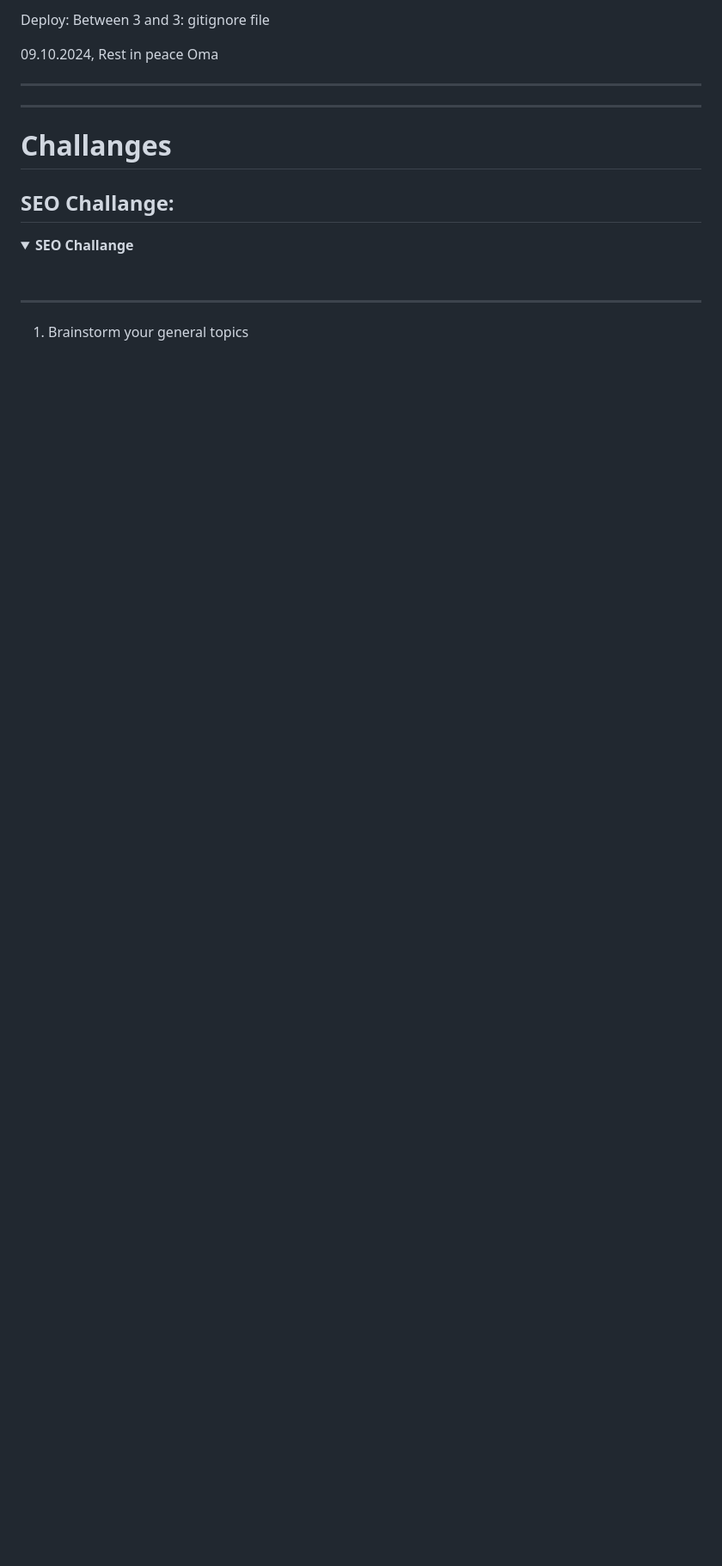
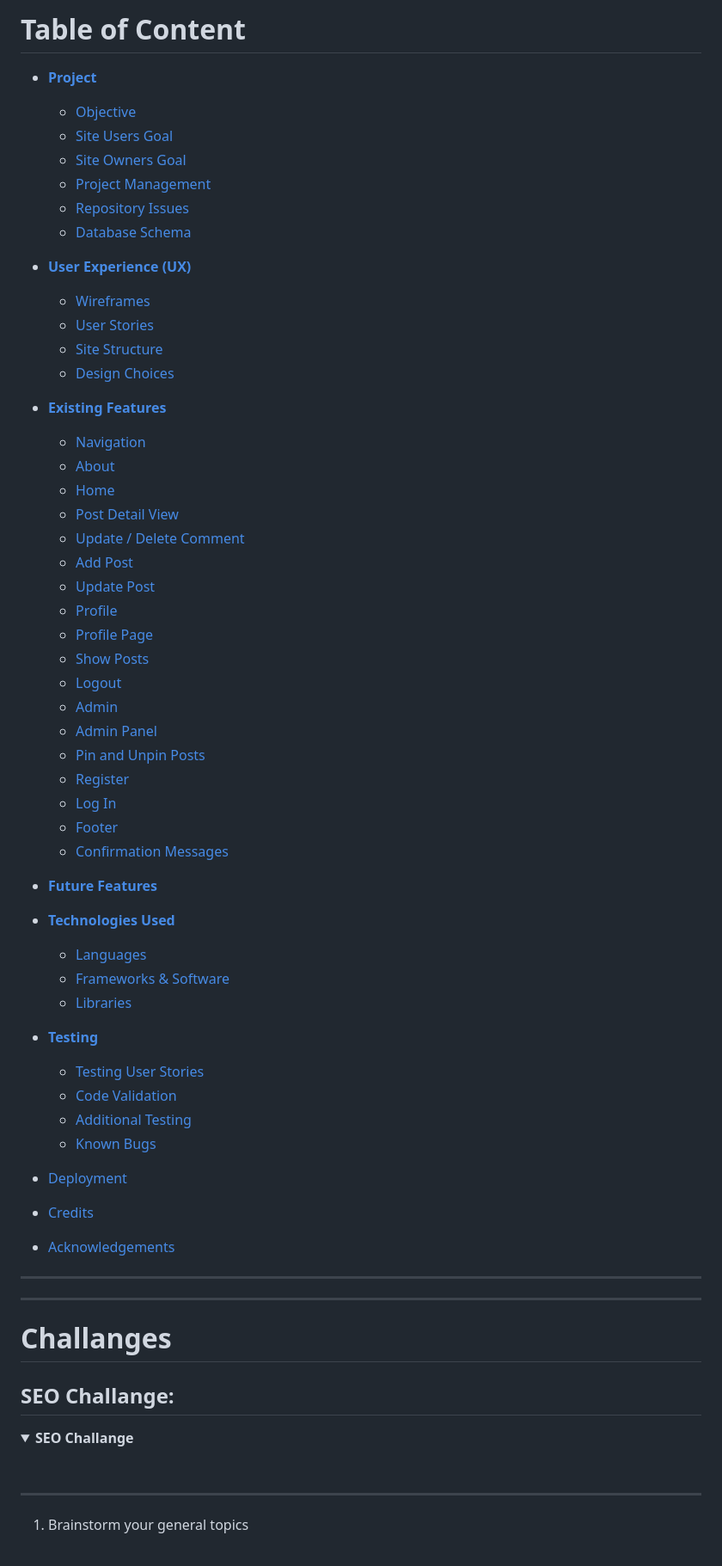
Before and after one commit to Mienjung97/Books-and-Giggles, a Markdown page: README.md, the part around one of its changes. Shown at 86% size. Rendered like a GitHub page; folded sections open; blank space fills up the shorter version.

Commit message:
Imported table of contents to readme

```diff
--- a/README.md
+++ b/README.md
@@ -1,6 +1,57 @@
-Deploy: Between 3 and 3: gitignore file
+# Table of Content
 
-09.10.2024, Rest in peace Oma
+* [**Project**](<#project>)
+    * [Objective](<#objective>)
+    * [Site Users Goal](<#site-users-goal>)
+    * [Site Owners Goal](<#site-owners-goal>)
+    * [Project Management](<#project-management>)
+    * [Repository Issues](<#repository-issues>)
+    * [Database Schema](<#database-schema>)
+
+* [**User Experience (UX)**](<#user-experience-ux>)
+    * [Wireframes](<#wireframes>)
+    * [User Stories](<#user-stories>)
+    * [Site Structure](<#site-structure>)
+    * [Design Choices](<#design-choices>)
+
+* [**Existing Features**](<#existing-features>)
+    * [Navigation](<#navigation>)
+    * [About](<#about>)
+    * [Home](<#home>)
+    * [Post Detail View](<#post-detail-view>)
+    * [Update / Delete Comment](<#update-and-delete-comment>)
+    * [Add Post](<#add-post>)
+    * [Update Post](<#update-post>)
+    * [Profile](<#profile>)
+    * [Profile Page](<#profile-page>)
+    * [Show Posts](<#show-posts>)
+    * [Logout](<#logout>)
+    * [Admin](<#admin>)
+    * [Admin Panel](<#admin-panel>)
+    * [Pin and Unpin Posts](<#pin-and-unpin-posts>)
+    * [Register](<#register>)
+    * [Log In](<#log-in>)
+    * [Footer](<#footer>)
+    * [Confirmation Messages](<#confirmation-messages>)
+
+* [**Future Features**](<#future-features>)
+
+* [**Technologies Used**](<#technologies-used>)
+    * [Languages](<#languages>)
+    * [Frameworks & Software](<#frameworks--software>)
+    * [Libraries](<#libraries>)
+
+* [**Testing**](<#testing>)
+    * [Testing User Stories](<#testing-user-stories>)
+    * [Code Validation](<#code-validation>)
+    * [Additional Testing](<#additional-testing>)
+    * [Known Bugs](<#known-bugs>)
+* [Deployment](<#deployment>)
+* [Credits](<#credits>)
+* [Acknowledgements](<#acknowledgements>)
+
+
+
 
 <hr>
 <hr>
```
Also changed, not shown: other parts of README.md (+1 -1 lines).
